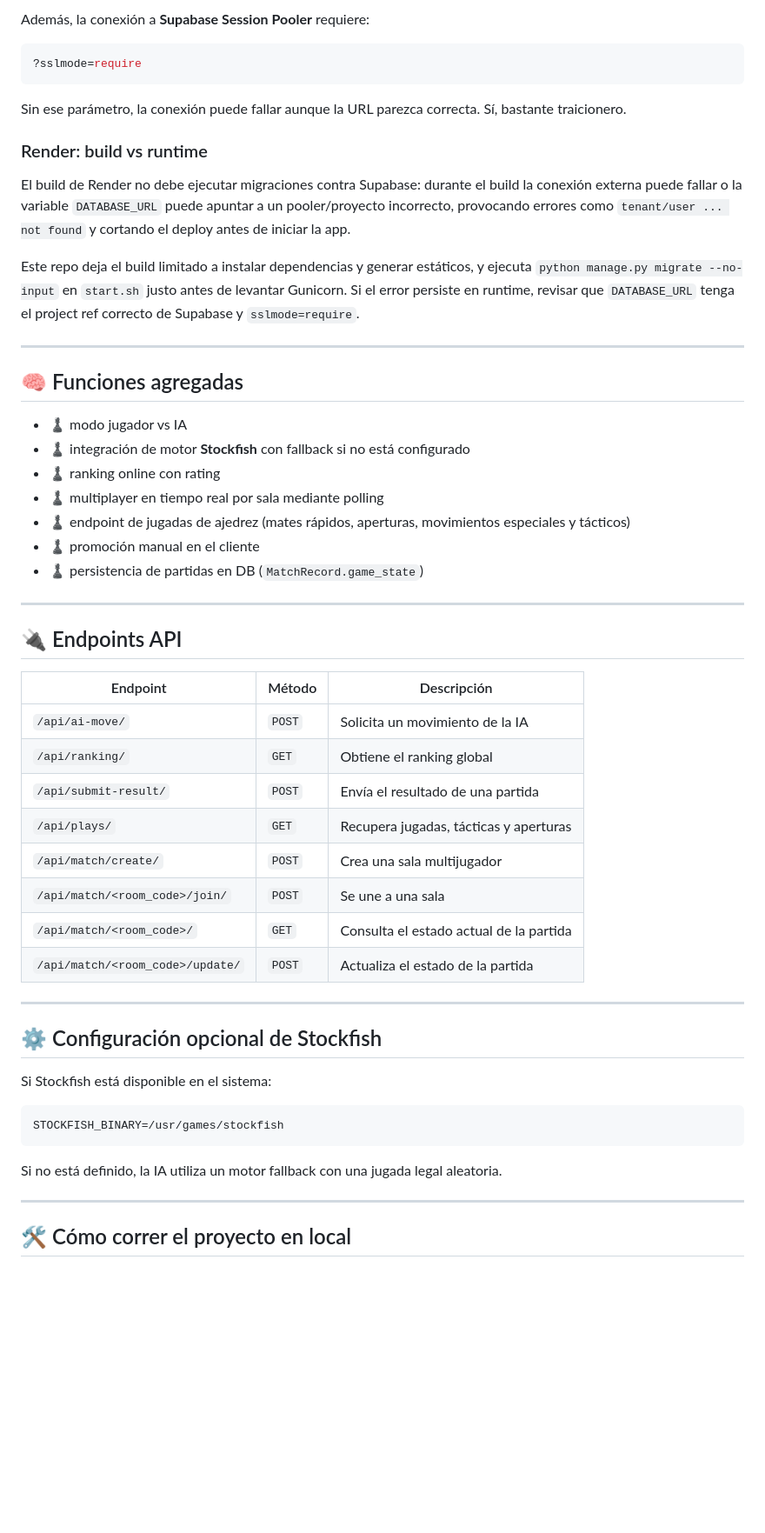
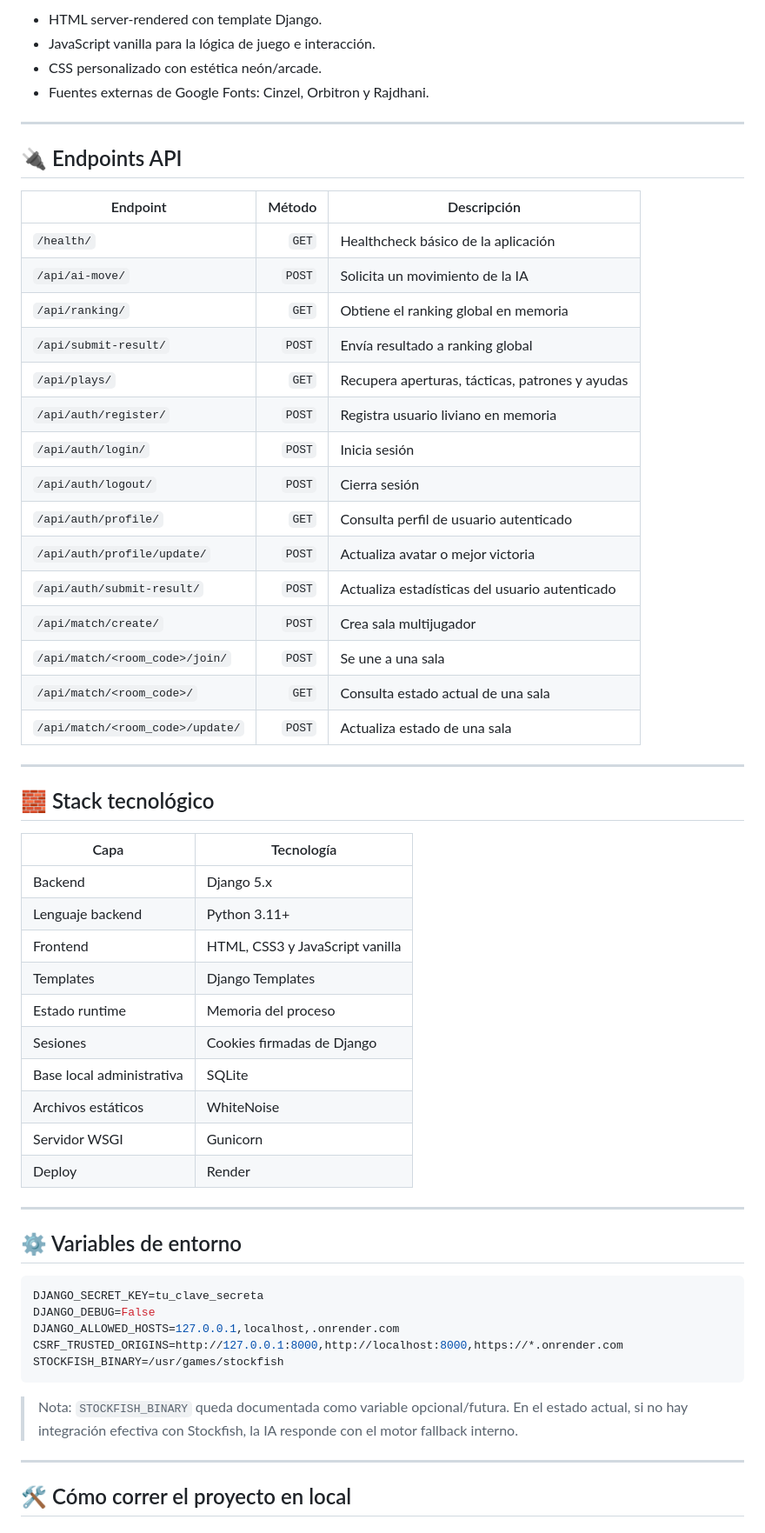
Before and after one commit to lu-developer476/Ajedrez, a Markdown page: README.md, the part around one of its changes. Shown at 87% size. GitHub-like rendering; blank space fills up the shorter version.

````diff
--- a/README.md
+++ b/README.md
@@ -63,56 +68,60 @@ Se ajustó la configuración para evitar el clásico **Error 400 Bad Request** e
-Además, la conexión a **Supabase Session Pooler** requiere:
-
-```env
-?sslmode=require
-```
-
-Sin ese parámetro, la conexión puede fallar aunque la URL parezca correcta. Sí, bastante traicionero.
-
-
-### Render: build vs runtime
-
-El build de Render no debe ejecutar migraciones contra Supabase: durante el build la conexión externa puede fallar o la variable `DATABASE_URL` puede apuntar a un pooler/proyecto incorrecto, provocando errores como `tenant/user ... not found` y cortando el deploy antes de iniciar la app.
-
-Este repo deja el build limitado a instalar dependencias y generar estáticos, y ejecuta `python manage.py migrate --no-input` en `start.sh` justo antes de levantar Gunicorn. Si el error persiste en runtime, revisar que `DATABASE_URL` tenga el project ref correcto de Supabase y `sslmode=require`.
-
----
-
-## 🧠 Funciones agregadas
-
-- ♟ modo jugador vs IA
-- ♟ integración de motor **Stockfish** con fallback si no está configurado
-- ♟ ranking online con rating
-- ♟ multiplayer en tiempo real por sala mediante polling
-- ♟ endpoint de jugadas de ajedrez (mates rápidos, aperturas, movimientos especiales y tácticos)
-- ♟ promoción manual en el cliente
-- ♟ persistencia de partidas en DB (`MatchRecord.game_state`)
+- HTML server-rendered con template Django.
+- JavaScript vanilla para la lógica de juego e interacción.
+- CSS personalizado con estética neón/arcade.
+- Fuentes externas de Google Fonts: Cinzel, Orbitron y Rajdhani.
 
 ---
 
 ## 🔌 Endpoints API
 
 | Endpoint | Método | Descripción |
-|---|---|---|
+|---|---:|---|
+| `/health/` | `GET` | Healthcheck básico de la aplicación |
 | `/api/ai-move/` | `POST` | Solicita un movimiento de la IA |
-| `/api/ranking/` | `GET` | Obtiene el ranking global |
-| `/api/submit-result/` | `POST` | Envía el resultado de una partida |
-| `/api/plays/` | `GET` | Recupera jugadas, tácticas y aperturas |
-| `/api/match/create/` | `POST` | Crea una sala multijugador |
+| `/api/ranking/` | `GET` | Obtiene el ranking global en memoria |
+| `/api/submit-result/` | `POST` | Envía resultado a ranking global |
+| `/api/plays/` | `GET` | Recupera aperturas, tácticas, patrones y ayudas |
+| `/api/auth/register/` | `POST` | Registra usuario liviano en memoria |
+| `/api/auth/login/` | `POST` | Inicia sesión |
+| `/api/auth/logout/` | `POST` | Cierra sesión |
+| `/api/auth/profile/` | `GET` | Consulta perfil de usuario autenticado |
+| `/api/auth/profile/update/` | `POST` | Actualiza avatar o mejor victoria |
+| `/api/auth/submit-result/` | `POST` | Actualiza estadísticas del usuario autenticado |
+| `/api/match/create/` | `POST` | Crea sala multijugador |
 | `/api/match/<room_code>/join/` | `POST` | Se une a una sala |
-| `/api/match/<room_code>/` | `GET` | Consulta el estado actual de la partida |
-| `/api/match/<room_code>/update/` | `POST` | Actualiza el estado de la partida |
+| `/api/match/<room_code>/` | `GET` | Consulta estado actual de una sala |
+| `/api/match/<room_code>/update/` | `POST` | Actualiza estado de una sala |
 
 ---
 
-## ⚙ Configuración opcional de Stockfish
+## 🧱 Stack tecnológico
 
-Si Stockfish está disponible en el sistema:
+| Capa | Tecnología |
+|---|---|
+| Backend | Django 5.x |
+| Lenguaje backend | Python 3.11+ |
+| Frontend | HTML, CSS3 y JavaScript vanilla |
+| Templates | Django Templates |
+| Estado runtime | Memoria del proceso |
+| Sesiones | Cookies firmadas de Django |
+| Base local administrativa | SQLite |
+| Archivos estáticos | WhiteNoise |
+| Servidor WSGI | Gunicorn |
+| Deploy | Render |
+
+---
+
+## ⚙️ Variables de entorno
 
 ```env
+DJANGO_SECRET_KEY=tu_clave_secreta
+DJANGO_DEBUG=False
+DJANGO_ALLOWED_HOSTS=127.0.0.1,localhost,.onrender.com
+CSRF_TRUSTED_ORIGINS=http://127.0.0.1:8000,http://localhost:8000,https://*.onrender.com
 STOCKFISH_BINARY=/usr/games/stockfish
 ```
 
-Si no está definido, la IA utiliza un motor fallback con una jugada legal aleatoria.
+> Nota: `STOCKFISH_BINARY` queda documentada como variable opcional/futura. En el estado actual, si no hay integración efectiva con Stockfish, la IA responde con el motor fallback interno.
 
 ---
 
````
Also changed, not shown: other parts of README.md (+78 -66 lines).
